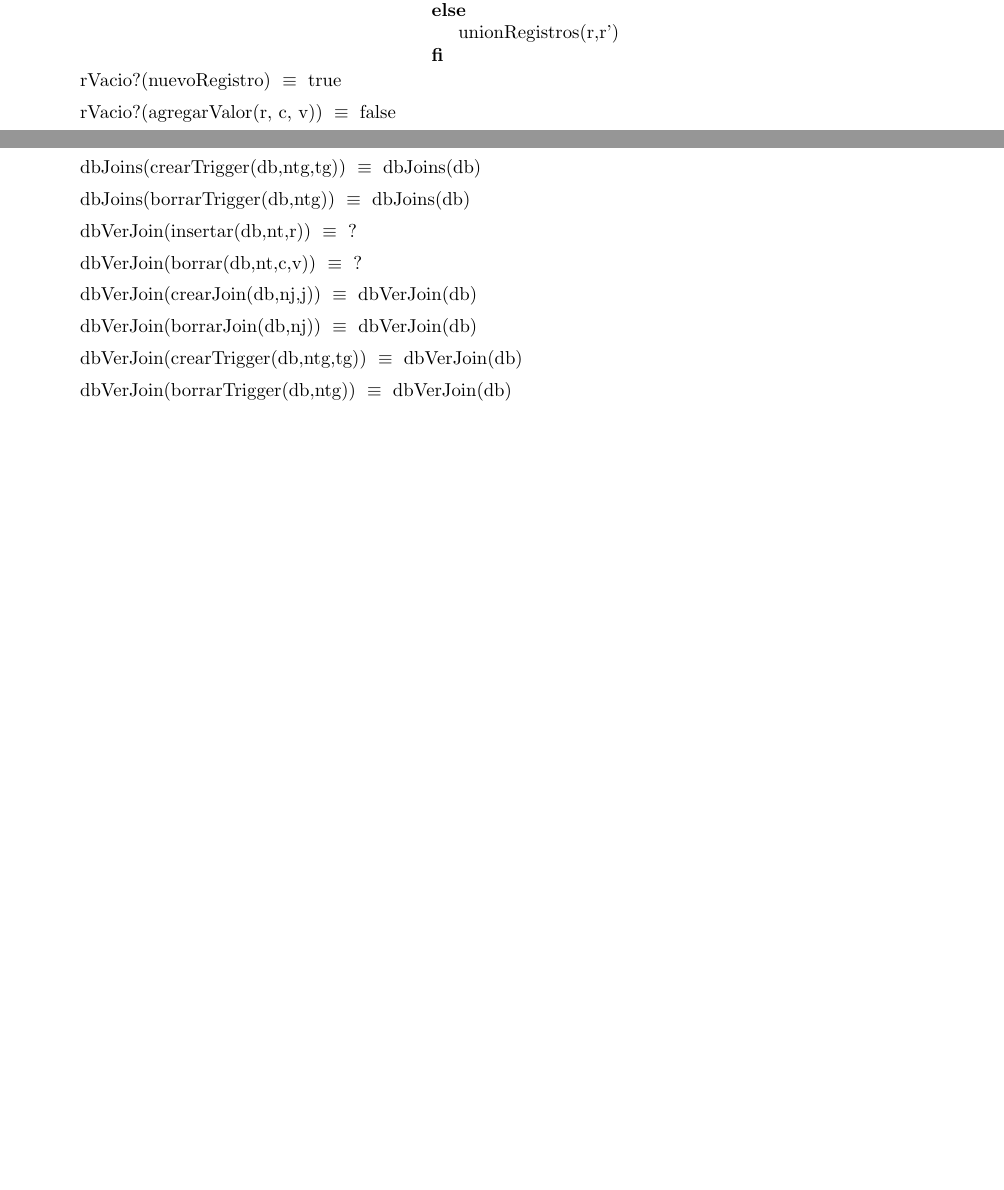
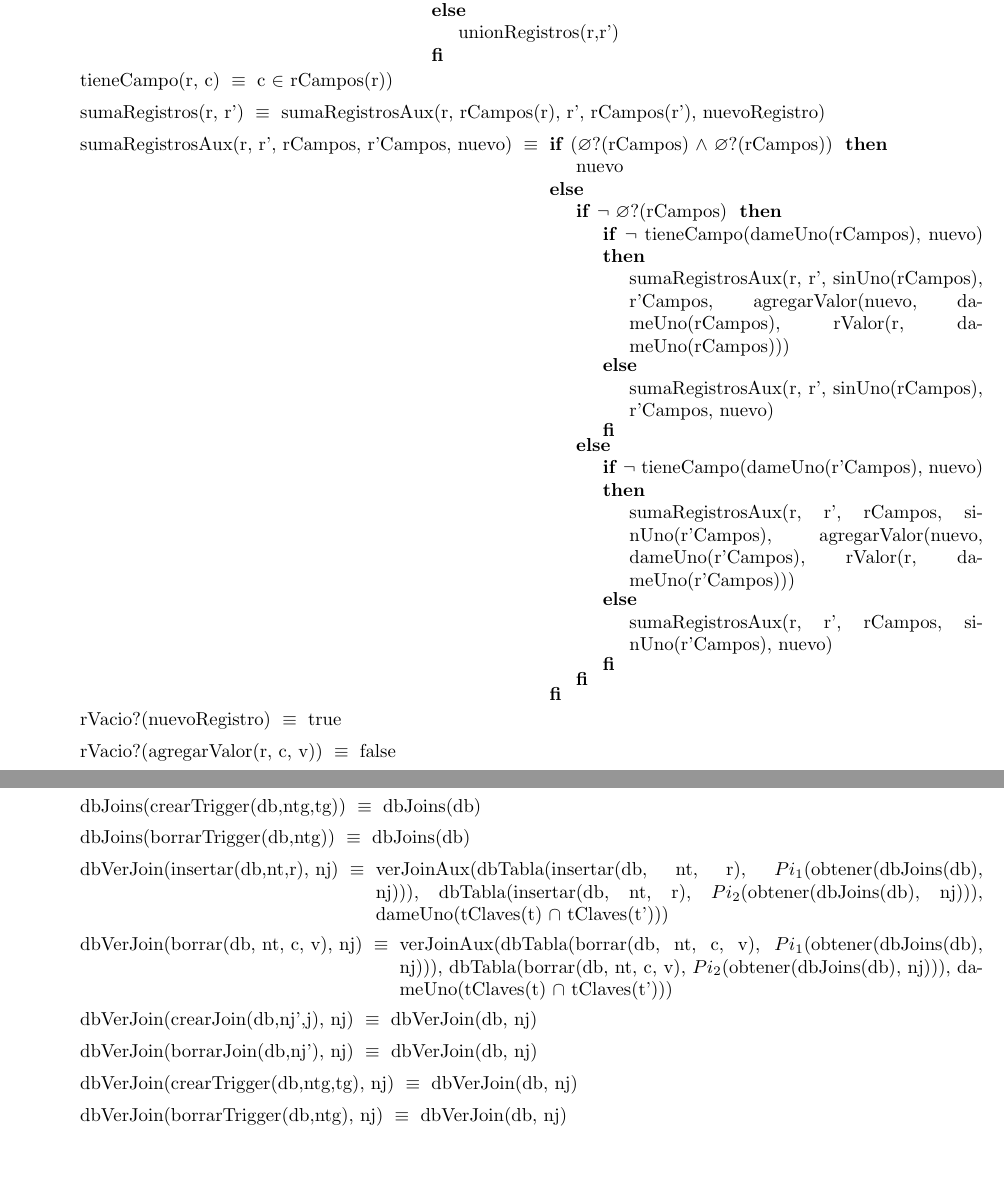
Before and after one commit to ABorgna/algo2, a LaTeX document (tp1/tp1.tex, which reads tp1/tads/db.tex, tp1/tads/registro.tex): two parts of pages 5 and 9 of 10 before the commit and two parts of pages 7 and 11 of 13 after it, joined at a grey line, cut so that both start at the same text, the shorter picture padded with empty space. Compiled offline with pdfLaTeX.

Commit message:
Axiomas de dbVerJoin y detalles

```diff
--- a/tp1/tads/db.tex
+++ b/tp1/tads/db.tex
@@ -100,12 +102,19 @@
 \tadAxioma{dbJoins(crearTrigger(db,ntg,tg))}{dbJoins(db)}
 \tadAxioma{dbJoins(borrarTrigger(db,ntg))}{dbJoins(db)}
 
-\tadAxioma{dbVerJoin(insertar(db,nt,r))}{?}
-\tadAxioma{dbVerJoin(borrar(db,nt,c,v))}{?}
-\tadAxioma{dbVerJoin(crearJoin(db,nj,j))}{dbVerJoin(db)}
-\tadAxioma{dbVerJoin(borrarJoin(db,nj))}{dbVerJoin(db)}
-\tadAxioma{dbVerJoin(crearTrigger(db,ntg,tg))}{dbVerJoin(db)}
-\tadAxioma{dbVerJoin(borrarTrigger(db,ntg))}{dbVerJoin(db)}
+\tadAxioma{dbVerJoin(insertar(db,nt,r), nj)}
+%Le pasamos a la funcion auxiliar las dos tablas actualizadas, y el campo clave a resolver
+{
+  verJoinAux(dbTabla(insertar(db, nt, r), $Pi_1$(obtener(dbJoins(db), nj))), dbTabla(insertar(db, nt, r), $Pi_2$(obtener(dbJoins(db), nj))), dameUno(tClaves(t) $\cap$ tClaves(t')))
+}
+
+\tadAxioma{dbVerJoin(borrar(db, nt, c, v), nj)}{
+  verJoinAux(dbTabla(borrar(db, nt, c, v), $Pi_1$(obtener(dbJoins(db), nj))), dbTabla(borrar(db, nt, c, v), $Pi_2$(obtener(dbJoins(db), nj))), dameUno(tClaves(t) $\cap$ tClaves(t')))
+}
+\tadAxioma{dbVerJoin(crearJoin(db,nj',j), nj)}{dbVerJoin(db, nj)}
+\tadAxioma{dbVerJoin(borrarJoin(db,nj'), nj)}{dbVerJoin(db, nj)}
+\tadAxioma{dbVerJoin(crearTrigger(db,ntg,tg), nj)}{dbVerJoin(db, nj)}
+\tadAxioma{dbVerJoin(borrarTrigger(db,ntg), nj)}{dbVerJoin(db, nj)}
 
 \tadAxioma{dbTriggers(nuevaDB(tablas))}{vacio}
 \tadAxioma{dbTriggers(insertar(db,nt,r))}{dbTriggers(db)}
--- a/tp1/tads/registro.tex
+++ b/tp1/tads/registro.tex
@@ -65,6 +69,32 @@
         unionRegistros(r,r')
     FI
 }
+\tadAxioma{tieneCampo(r, c)}{
+    c $\in$ rCampos(r))
+}
+\tadAxioma{sumaRegistros(r, r')}{
+    sumaRegistrosAux(r, rCampos(r), r', rCampos(r'), nuevoRegistro)
+}
+\tadAxioma{sumaRegistrosAux(r, r', rCampos, r'Campos, nuevo)}{
+    \IF ($\varnothing$?(rCampos) $\land$ $\varnothing$?(rCampos)) THEN
+        nuevo
+    ELSE
+        {\IF $\neg$ $\varnothing$?(rCampos) THEN
+            {\IF $\neg$ tieneCampo(dameUno(rCampos), nuevo) THEN
+                sumaRegistrosAux(r, r', sinUno(rCampos), r'Campos,
+                agregarValor(nuevo, dameUno(rCampos), rValor(r, dameUno(rCampos)))
+            ELSE
+                sumaRegistrosAux(r, r', sinUno(rCampos), r'Campos, nuevo)
+            FI}
+        ELSE
+            {\IF $\neg$ tieneCampo(dameUno(r'Campos), nuevo) THEN
+                sumaRegistrosAux(r, r', rCampos, sinUno(r'Campos),
+                agregarValor(nuevo, dameUno(r'Campos), rValor(r, dameUno(r'Campos)))
+            ELSE
+                sumaRegistrosAux(r, r', rCampos, sinUno(r'Campos), nuevo)
+            FI}
+        FI}
+    FI}
 
 \tadAxioma{rVacio?(nuevoRegistro)}{true}
 \tadAxioma{rVacio?(agregarValor(r, c, v))}{false}
--- a/tp1/tp1.tex
+++ b/tp1/tp1.tex
@@ -7,6 +7,8 @@
 \usepackage[spanish]{babel}
 % paquetes y caratula de algo2
 \usepackage{aed2-symb,aed2-itef,aed2-tad,caratula}
+% hipervinculos en el indice
+\usepackage{hyperref}
 
 \parskip=5pt % 10pt es el tamaño de fuente
 
```
Also changed, not shown: tp1/tads/campo.tex (+3 -2 lines), tp1/tads/tabla.tex (+14 -0 lines), tp1/tads/valor.tex (+1 -0 lines), tp1/tads/db.tex (26 more changed lines), tp1/tads/registro.tex (4 more changed lines).
